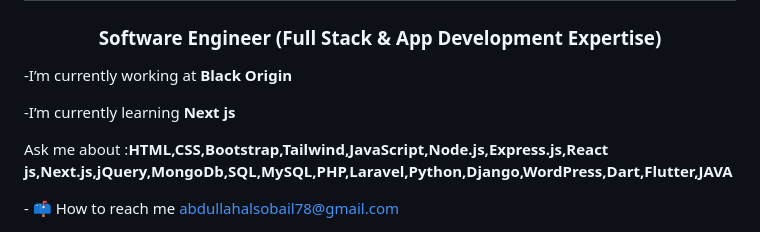
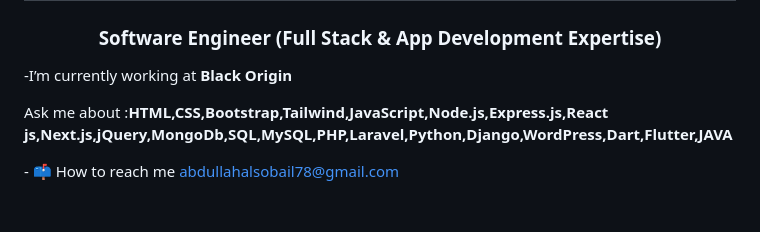
Before and after one commit to Abdullah-Al-Sobail/Abdullah-Al-Sobail, a Markdown page: README.md, the part around the change. Rendered like a GitHub page; blank space fills up the shorter version.

```diff
--- a/README.md
+++ b/README.md
@@ -2,7 +2,7 @@
 <h1 align="center">Hi 👋, I'm Abdullah Al Sobail</h1>
 <h3 align="center">Software Engineer (Full Stack & App Development Expertise)</h3>
 <p>-I’m currently working at <b>Black Origin</b></p>
-<p>-I’m currently learning <strong>Next js</strong></p>
+
 <p>Ask me about :<strong>HTML,CSS,Bootstrap,Tailwind,JavaScript,Node.js,Express.js,React js,Next.js,jQuery,MongoDb,SQL,MySQL,PHP,Laravel,Python,Django,WordPress,Dart,Flutter,JAVA</strong></p>
 <p>- 📫 How to reach me <a href="email-to">abdullahalsobail78@gmail.com</a></p>
 
```
